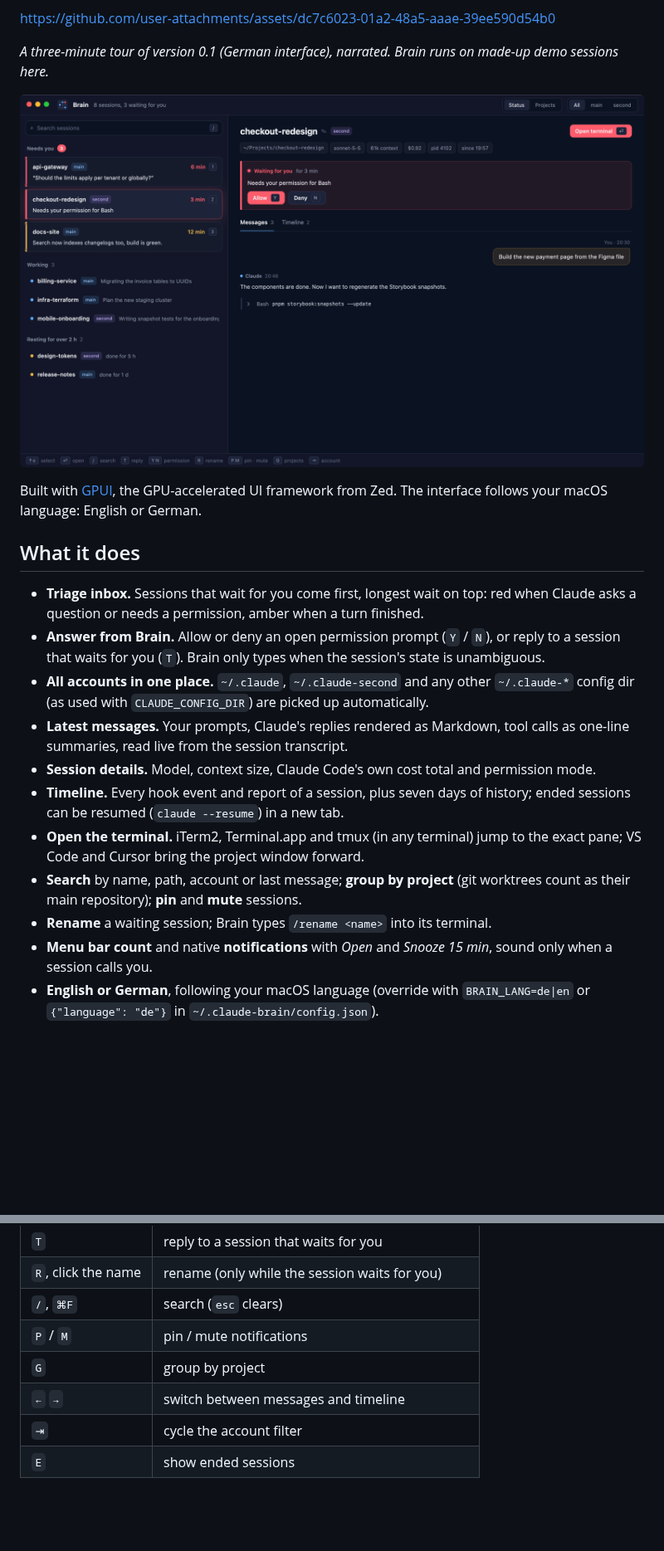
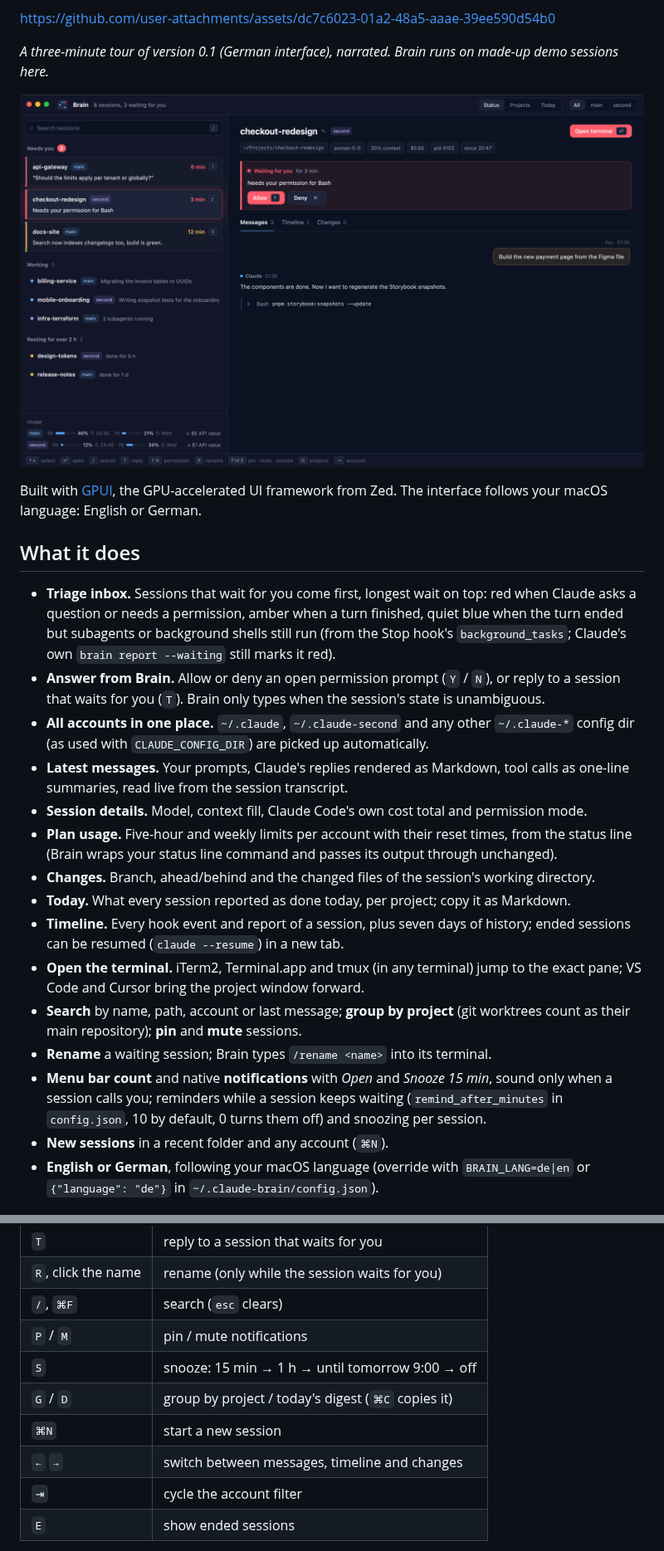
Before and after one commit to martinemmert/big-brain-claude, a Markdown page: README.md, 2 parts joined by grey strips. Shown at 83% size. Drawn GitHub-style; pictures changed too: docs/screenshot.png; blank space fills up the shorter version.

Commit message:
Release 0.3.0: README, screenshot, API value label
Co-Authored-By: Claude Opus 5.5 <noreply@anthropic.com>

```diff
--- a/README.md
+++ b/README.md
@@ -20,14 +20,20 @@ follows your macOS language: English or German.
 ## What it does
 
 - **Triage inbox.** Sessions that wait for you come first, longest wait on top: red when
-  Claude asks a question or needs a permission, amber when a turn finished.
+  Claude asks a question or needs a permission, amber when a turn finished, quiet blue when the
+  turn ended but subagents or background shells still run (from the Stop hook's
+  `background_tasks`; Claude's own `brain report --waiting` still marks it red).
 - **Answer from Brain.** Allow or deny an open permission prompt (`Y` / `N`), or reply to a
   session that waits for you (`T`). Brain only types when the session's state is unambiguous.
 - **All accounts in one place.** `~/.claude`, `~/.claude-second` and any other
   `~/.claude-*` config dir (as used with `CLAUDE_CONFIG_DIR`) are picked up automatically.
 - **Latest messages.** Your prompts, Claude's replies rendered as Markdown, tool calls as
   one-line summaries, read live from the session transcript.
-- **Session details.** Model, context size, Claude Code's own cost total and permission mode.
+- **Session details.** Model, context fill, Claude Code's own cost total and permission mode.
+- **Plan usage.** Five-hour and weekly limits per account with their reset times, from the
+  status line (Brain wraps your status line command and passes its output through unchanged).
+- **Changes.** Branch, ahead/behind and the changed files of the session's working directory.
+- **Today.** What every session reported as done today, per project; copy it as Markdown.
 - **Timeline.** Every hook event and report of a session, plus seven days of history; ended
   sessions can be resumed (`claude --resume`) in a new tab.
 - **Open the terminal.** iTerm2, Terminal.app and tmux (in any terminal) jump to the exact
@@ -36,7 +42,9 @@ follows your macOS language: English or German.
   count as their main repository); **pin** and **mute** sessions.
 - **Rename** a waiting session; Brain types `/rename <name>` into its terminal.
 - **Menu bar count** and native **notifications** with *Open* and *Snooze 15 min*, sound only
-  when a session calls you.
+  when a session calls you; reminders while a session keeps waiting (`remind_after_minutes`
+  in `config.json`, 10 by default, 0 turns them off) and snoozing per session.
+- **New sessions** in a recent folder and any account (`⌘N`).
 - **English or German**, following your macOS language (override with `BRAIN_LANG=de|en` or
   `{"language": "de"}` in `~/.claude-brain/config.json`).
 
@@ -147,8 +155,10 @@ and `~/.claude-brain`. With Homebrew: `brew uninstall --zap --cask brain` remove
 | `R`, click the name | rename (only while the session waits for you) |
 | `/`, `⌘F` | search (`esc` clears) |
 | `P` / `M` | pin / mute notifications |
-| `G` | group by project |
-| `←` `→` | switch between messages and timeline |
+| `S` | snooze: 15 min → 1 h → until tomorrow 9:00 → off |
+| `G` / `D` | group by project / today's digest (`⌘C` copies it) |
+| `⌘N` | start a new session |
+| `←` `→` | switch between messages, timeline and changes |
 | `⇥` | cycle the account filter |
 | `E` | show ended sessions |
 
```
Also changed, not shown: 4 other files.
